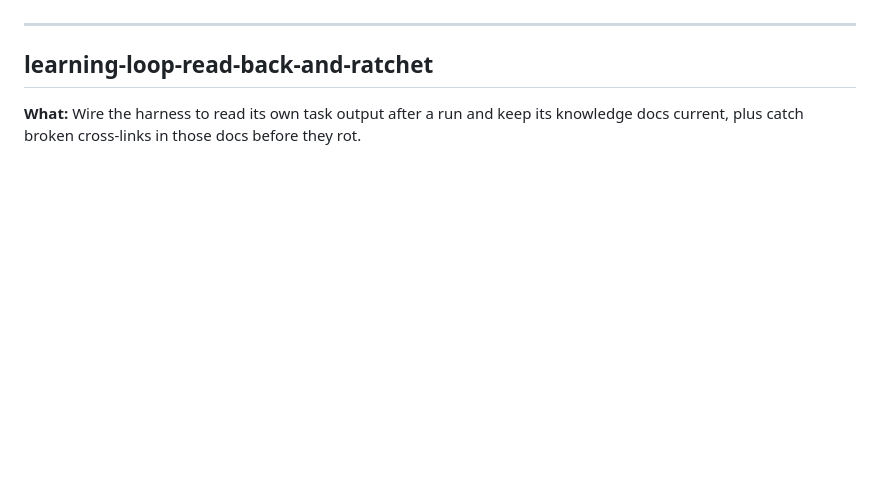
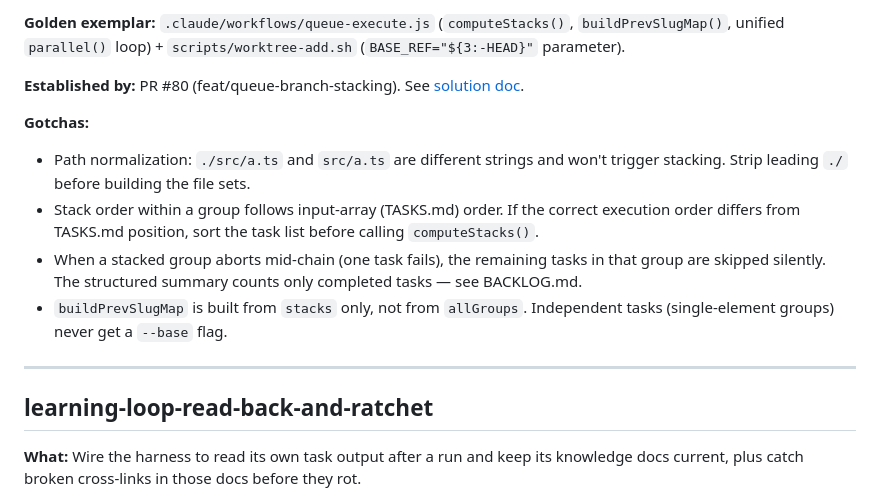
Before and after one commit to tannerolsen7/agent-harness, a Markdown page: docs/patterns-registry.md, the part around one of its changes. Drawn GitHub-style; blank space fills up the shorter version.

```diff
--- a/docs/patterns-registry.md
+++ b/docs/patterns-registry.md
@@ -73,3 +89,12 @@ engineering advice.
+**Golden exemplar:** `.claude/workflows/queue-execute.js` (`computeStacks()`, `buildPrevSlugMap()`, unified `parallel()` loop) + `scripts/worktree-add.sh` (`BASE_REF="${3:-HEAD}"` parameter).
+
+**Established by:** PR #80 (feat/queue-branch-stacking). See [solution doc](./solutions/2026-06-18-union-find-task-stacking.md).
+
+**Gotchas:**
+- Path normalization: `./src/a.ts` and `src/a.ts` are different strings and won't trigger stacking. Strip leading `./` before building the file sets.
+- Stack order within a group follows input-array (TASKS.md) order. If the correct execution order differs from TASKS.md position, sort the task list before calling `computeStacks()`.
+- When a stacked group aborts mid-chain (one task fails), the remaining tasks in that group are skipped silently. The structured summary counts only completed tasks — see BACKLOG.md.
+- `buildPrevSlugMap` is built from `stacks` only, not from `allGroups`. Independent tasks (single-element groups) never get a `--base` flag.
 
 ---
 
```
Also changed, not shown: other parts of docs/patterns-registry.md (+23 -7 lines), docs/solutions/2026-06-18-union-find-task-stacking.md (added, +189 -0 lines).
